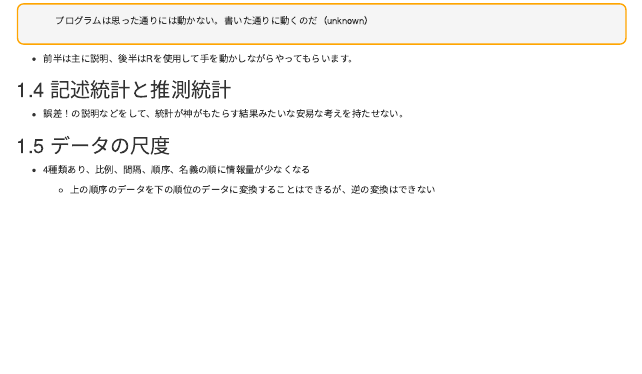
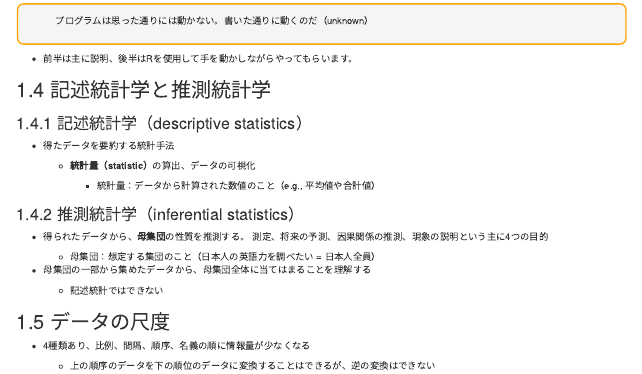
Before and after one commit to masato-terai/stat_class_2025, an R Markdown document (02-week2.Rmd): the page in a window 1100 px wide, from 240 px down. Rendered offline with R 4.5, knitr and Pandoc, with nearby package versions; drawn as R Markdown's standard HTML page in place of the format the file asks for; some code elsewhere in the file could not run offline.

Commit message:
add texts

```diff
--- a/02-week2.Rmd
+++ b/02-week2.Rmd
@@ -26,9 +26,23 @@ library(patchwork)
 
 - 前半は主に説明、後半はRを使用して手を動かしながらやってもらいます。
 
-## 記述統計と推測統計
+## 記述統計学と推測統計学
 
-- 誤差！の説明などをして、統計が神がもたらす結果みたいな安易な考えを持たせない。
+### 記述統計学（descriptive statistics）
+- 得たデータを要約する統計手法
+
+  - **統計量（statistic）**の算出、データの可視化
+
+    - 統計量：データから計算された数値のこと（e.g., 平均値や合計値）
+
+### 推測統計学（inferential statistics）
+- 得られたデータから、**母集団**の性質を推測する。 測定、将来の予測、因果関係の推測、現象の説明という主に4つの目的
+
+  - 母集団：想定する集団のこと（日本人の英語力を調べたい = 日本人全員）
+
+- 母集団の一部から集めたデータから、母集団全体に当てはまることを理解する
+
+  - 記述統計ではできない
 
 ## データの尺度
 
```
Also changed, not shown: 03-parts.Rmd (+2 -0 lines).
